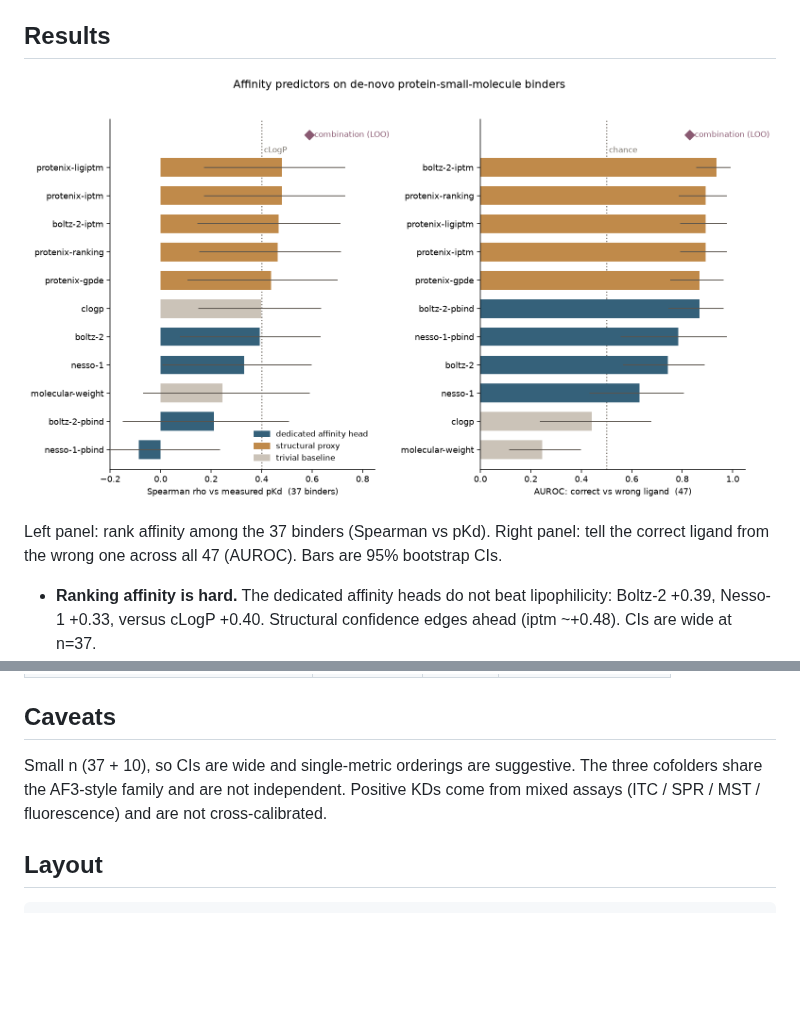
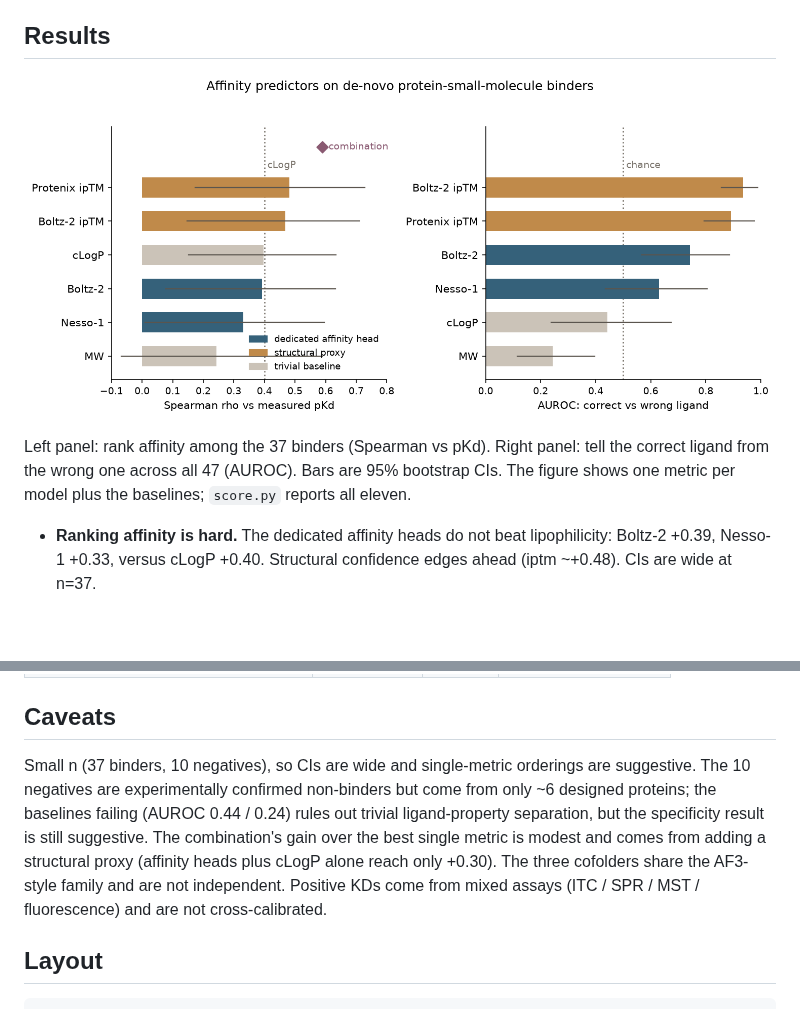
Before and after one commit to ssiddhantsharma/denovo-smallmol-affinity-benchmark, a Markdown page: README.md, 2 parts joined by grey strips. Rendered like a GitHub page; pictures changed too: figures/benchmark.png; blank space fills up the shorter version.

Commit message:
Cleaner 6-method figure (representative metrics); tighten caveats after science re-check

```diff
--- a/README.md
+++ b/README.md
@@ -19,7 +19,8 @@ Six predictors, scored two ways (cofolders converted to `pK = 6 - affinity_pred_
 ![benchmark](figures/benchmark.png)
 
 Left panel: rank affinity among the 37 binders (Spearman vs pKd). Right panel: tell the correct
-ligand from the wrong one across all 47 (AUROC). Bars are 95% bootstrap CIs.
+ligand from the wrong one across all 47 (AUROC). Bars are 95% bootstrap CIs. The figure shows one
+metric per model plus the baselines; `score.py` reports all eleven.
 
 - **Ranking affinity is hard.** The dedicated affinity heads do not beat lipophilicity: Boltz-2
   +0.39, Nesso-1 +0.33, versus cLogP +0.40. Structural confidence edges ahead (iptm ~+0.48). CIs are
@@ -36,9 +37,13 @@ ligand from the wrong one across all 47 (AUROC). Bars are 95% bootstrap CIs.
 
 ## Caveats
 
-Small n (37 + 10), so CIs are wide and single-metric orderings are suggestive. The three cofolders
-share the AF3-style family and are not independent. Positive KDs come from mixed assays (ITC / SPR /
-MST / fluorescence) and are not cross-calibrated.
+Small n (37 binders, 10 negatives), so CIs are wide and single-metric orderings are suggestive. The
+10 negatives are experimentally confirmed non-binders but come from only ~6 designed proteins; the
+baselines failing (AUROC 0.44 / 0.24) rules out trivial ligand-property separation, but the
+specificity result is still suggestive. The combination's gain over the best single metric is modest
+and comes from adding a structural proxy (affinity heads plus cLogP alone reach only +0.30). The
+three cofolders share the AF3-style family and are not independent. Positive KDs come from mixed
+assays (ITC / SPR / MST / fluorescence) and are not cross-calibrated.
 
 ## Layout
 
```
Also changed, not shown: 1 other file.
